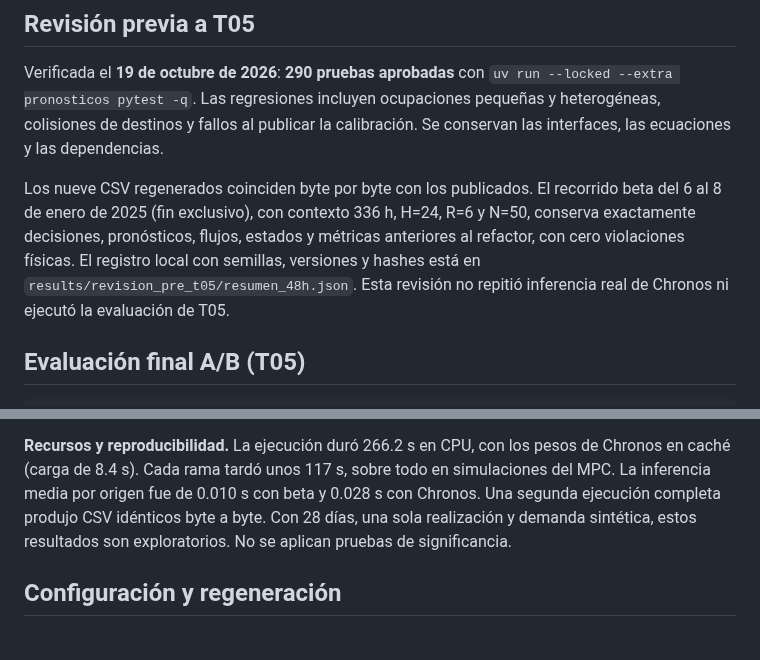
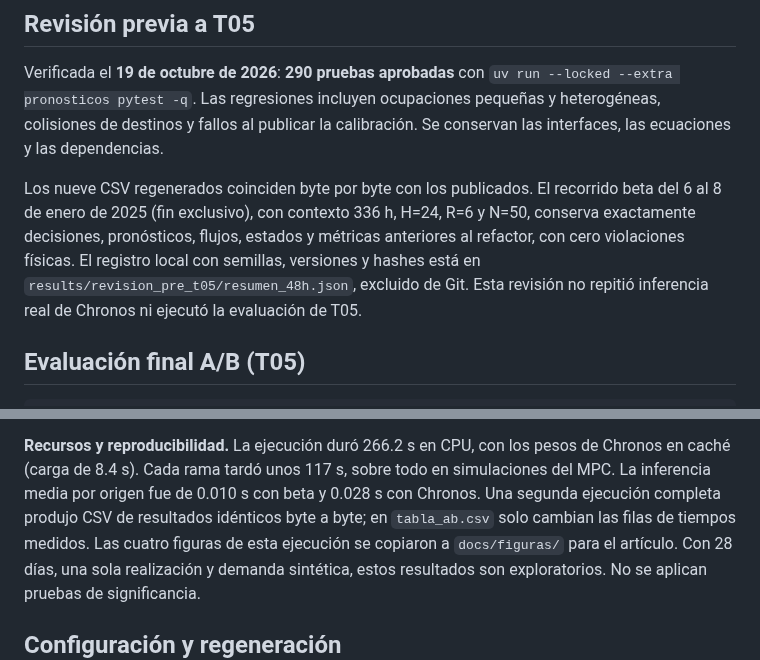
Before and after one commit to ThomasSerna/photovoltaic-forecast-optimization, a Markdown page: README.md, 2 parts joined by grey strips. Drawn GitHub-style.

```diff
--- a/README.md
+++ b/README.md
@@ -348,7 +348,8 @@ Los nueve CSV regenerados coinciden byte por byte con los publicados. El recorri
 beta del 6 al 8 de enero de 2025 (fin exclusivo), con contexto 336 h, H=24, R=6 y
 N=50, conserva exactamente decisiones, pronósticos, flujos, estados y métricas
 anteriores al refactor, con cero violaciones físicas. El registro local con
-semillas, versiones y hashes está en `results/revision_pre_t05/resumen_48h.json`.
+semillas, versiones y hashes está en `results/revision_pre_t05/resumen_48h.json`,
+excluido de Git.
 Esta revisión no repitió inferencia real de Chronos ni ejecutó la evaluación de T05.
 
 ## Evaluación final A/B (T05)
@@ -444,7 +445,9 @@ repeticiones fueron exactas.
 **Recursos y reproducibilidad.** La ejecución duró 266.2 s en CPU, con los pesos de
 Chronos en caché (carga de 8.4 s). Cada rama tardó unos 117 s, sobre todo en
 simulaciones del MPC. La inferencia media por origen fue de 0.010 s con beta y
-0.028 s con Chronos. Una segunda ejecución completa produjo CSV idénticos byte a byte.
+0.028 s con Chronos. Una segunda ejecución completa produjo CSV de resultados idénticos
+byte a byte; en `tabla_ab.csv` solo cambian las filas de tiempos medidos. Las cuatro
+figuras de esta ejecución se copiaron a `docs/figuras/` para el artículo.
 Con 28 días, una sola realización y demanda sintética, estos resultados son
 exploratorios. No se aplican pruebas de significancia.
 
```
Also changed, not shown: docs/IDEA.md (+1 -1 lines), docs/articulo.md (+14 -8 lines), docs/figuras/baterias.png (added), docs/figuras/demanda_atendida.png (added), docs/figuras/diferencias_diarias.png (added), docs/figuras/irradiancia.png (added).
